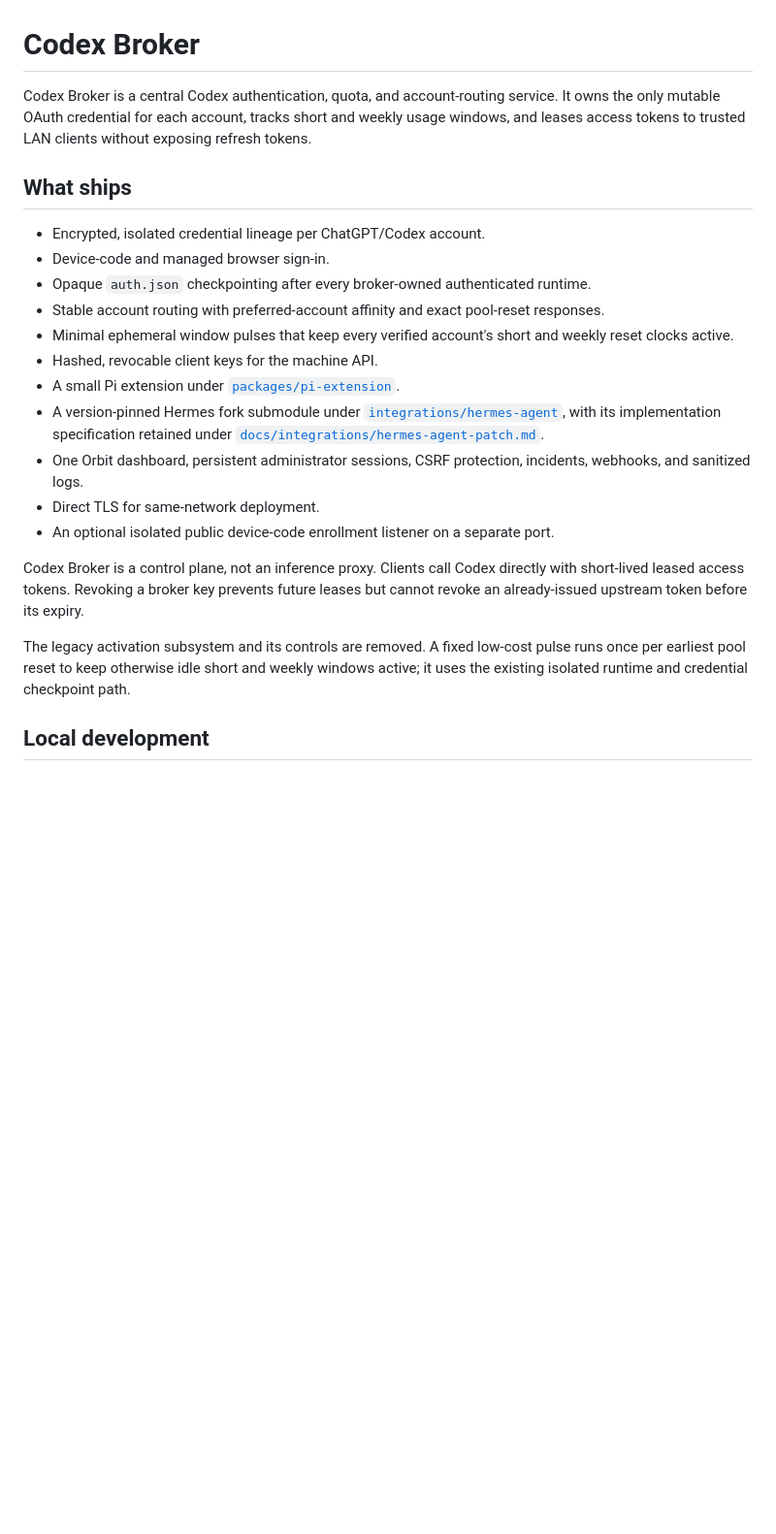
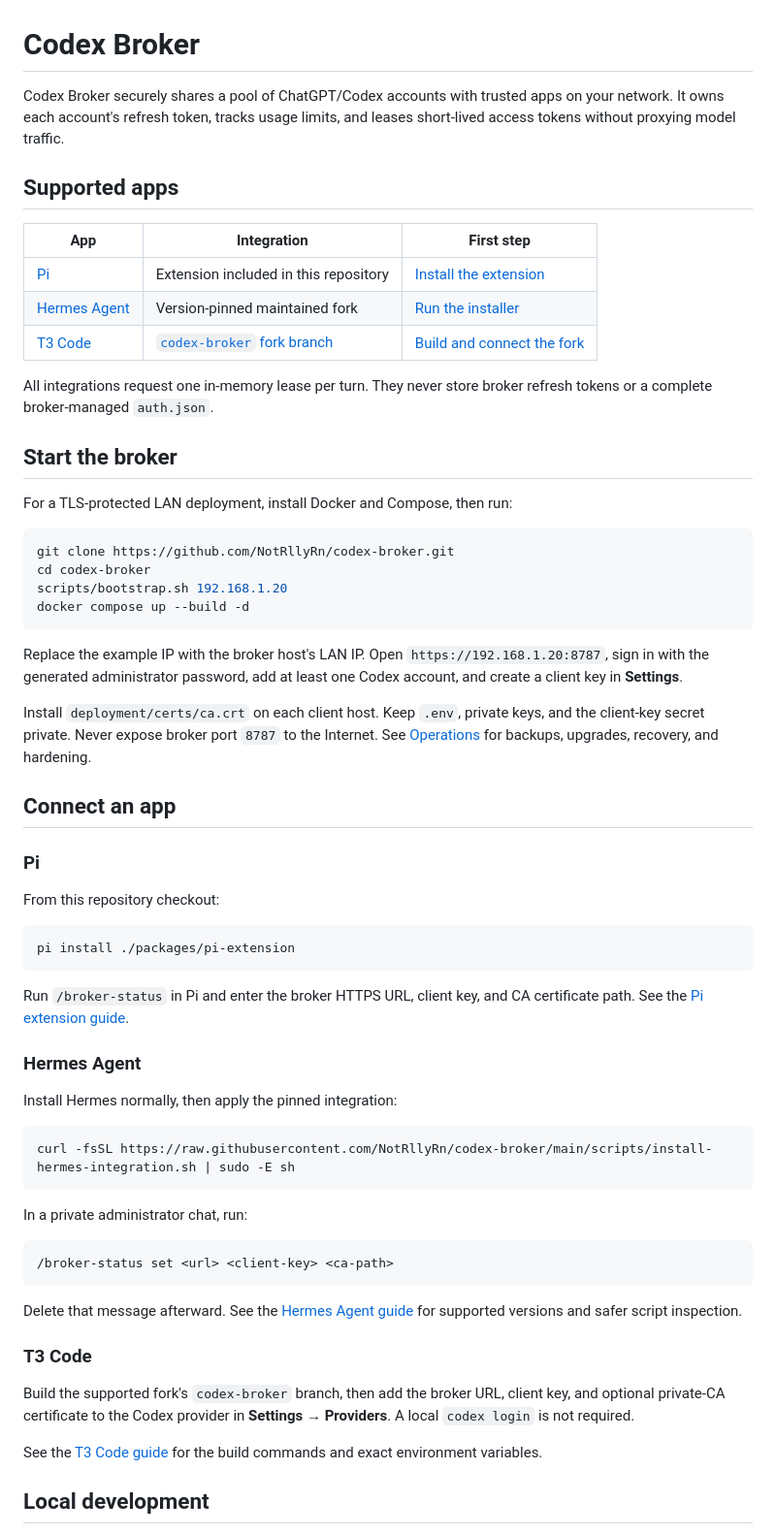
Before and after one commit to NotRllyRn/codex-broker, a Markdown page: README.md, the part around one of its changes. Shown at 97% size. GitHub-like rendering; blank space fills up the shorter version.

Commit message:
simplify README

````diff
--- a/README.md
+++ b/README.md
@@ -1,24 +1,79 @@
 # Codex Broker
 
-Codex Broker is a central Codex authentication, quota, and account-routing service. It owns the only mutable OAuth credential for each account, tracks short and weekly usage windows, and leases access tokens to trusted LAN clients without exposing refresh tokens.
+Codex Broker securely shares a pool of ChatGPT/Codex accounts with trusted apps
+on your network. It owns each account's refresh token, tracks usage limits, and
+leases short-lived access tokens without proxying model traffic.
 
-## What ships
+## Supported apps
 
-- Encrypted, isolated credential lineage per ChatGPT/Codex account.
-- Device-code and managed browser sign-in.
-- Opaque `auth.json` checkpointing after every broker-owned authenticated runtime.
-- Stable account routing with preferred-account affinity and exact pool-reset responses.
-- Minimal ephemeral window pulses that keep every verified account's short and weekly reset clocks active.
-- Hashed, revocable client keys for the machine API.
-- A small Pi extension under [`packages/pi-extension`](packages/pi-extension/README.md).
-- A version-pinned Hermes fork submodule under [`integrations/hermes-agent`](integrations/hermes-agent), with its implementation specification retained under [`docs/integrations/hermes-agent-patch.md`](docs/integrations/hermes-agent-patch.md).
-- One Orbit dashboard, persistent administrator sessions, CSRF protection, incidents, webhooks, and sanitized logs.
-- Direct TLS for same-network deployment.
-- An optional isolated public device-code enrollment listener on a separate port.
+| App | Integration | First step |
+| --- | --- | --- |
+| [Pi](https://github.com/badlogic/pi-mono) | Extension included in this repository | [Install the extension](#pi) |
+| [Hermes Agent](https://github.com/NousResearch/hermes-agent) | Version-pinned maintained fork | [Run the installer](#hermes-agent) |
+| [T3 Code](https://github.com/pingdotgg/t3code) | [`codex-broker` fork branch](https://github.com/NotRllyRn/t3code/tree/codex-broker) | [Build and connect the fork](#t3-code) |
 
-Codex Broker is a control plane, not an inference proxy. Clients call Codex directly with short-lived leased access tokens. Revoking a broker key prevents future leases but cannot revoke an already-issued upstream token before its expiry.
+All integrations request one in-memory lease per turn. They never store broker
+refresh tokens or a complete broker-managed `auth.json`.
 
-The legacy activation subsystem and its controls are removed. A fixed low-cost pulse runs once per earliest pool reset to keep otherwise idle short and weekly windows active; it uses the existing isolated runtime and credential checkpoint path.
+## Start the broker
+
+For a TLS-protected LAN deployment, install Docker and Compose, then run:
+
+```bash
+git clone https://github.com/NotRllyRn/codex-broker.git
+cd codex-broker
+scripts/bootstrap.sh 192.168.1.20
+docker compose up --build -d
+```
+
+Replace the example IP with the broker host's LAN IP. Open
+`https://192.168.1.20:8787`, sign in with the generated administrator password,
+add at least one Codex account, and create a client key in **Settings**.
+
+Install `deployment/certs/ca.crt` on each client host. Keep `.env`, private keys,
+and the client-key secret private. Never expose broker port `8787` to the
+Internet. See [Operations](OPERATIONS.md) for backups, upgrades, recovery, and
+hardening.
+
+## Connect an app
+
+### Pi
+
+From this repository checkout:
+
+```bash
+pi install ./packages/pi-extension
+```
+
+Run `/broker-status` in Pi and enter the broker HTTPS URL, client key, and CA
+certificate path. See the [Pi extension guide](packages/pi-extension/README.md).
+
+### Hermes Agent
+
+Install Hermes normally, then apply the pinned integration:
+
+```bash
+curl -fsSL https://raw.githubusercontent.com/NotRllyRn/codex-broker/main/scripts/install-hermes-integration.sh | sudo -E sh
+```
+
+In a private administrator chat, run:
+
+```text
+/broker-status set <url> <client-key> <ca-path>
+```
+
+Delete that message afterward. See the
+[Hermes Agent guide](docs/integrations/hermes-agent.md) for supported versions
+and safer script inspection.
+
+### T3 Code
+
+Build the supported fork's `codex-broker` branch, then add the broker URL, client
+key, and optional private-CA certificate to the Codex provider in
+**Settings → Providers**. A local `codex login` is not required.
+
+See the [T3 Code guide](docs/integrations/t3-code.md) for the build commands and
+exact environment variables.
 
 ## Local development
 
````
Also changed, not shown: other parts of README.md (+13 -67 lines).
